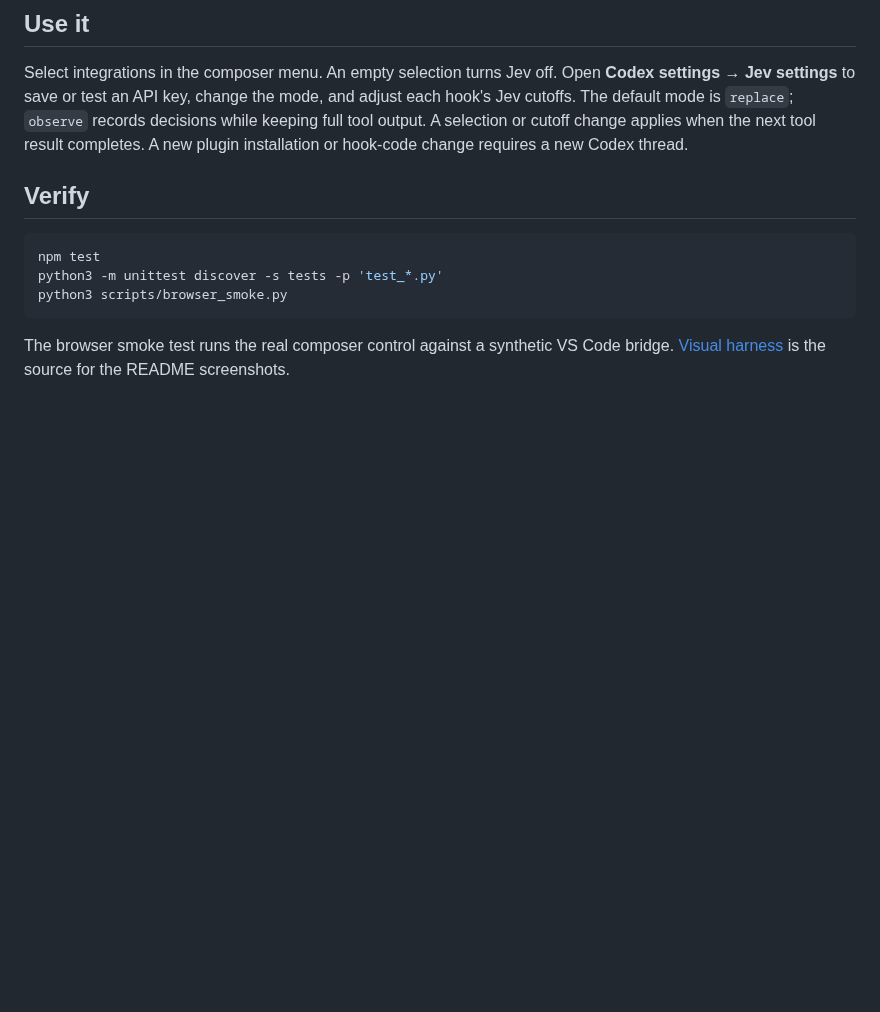
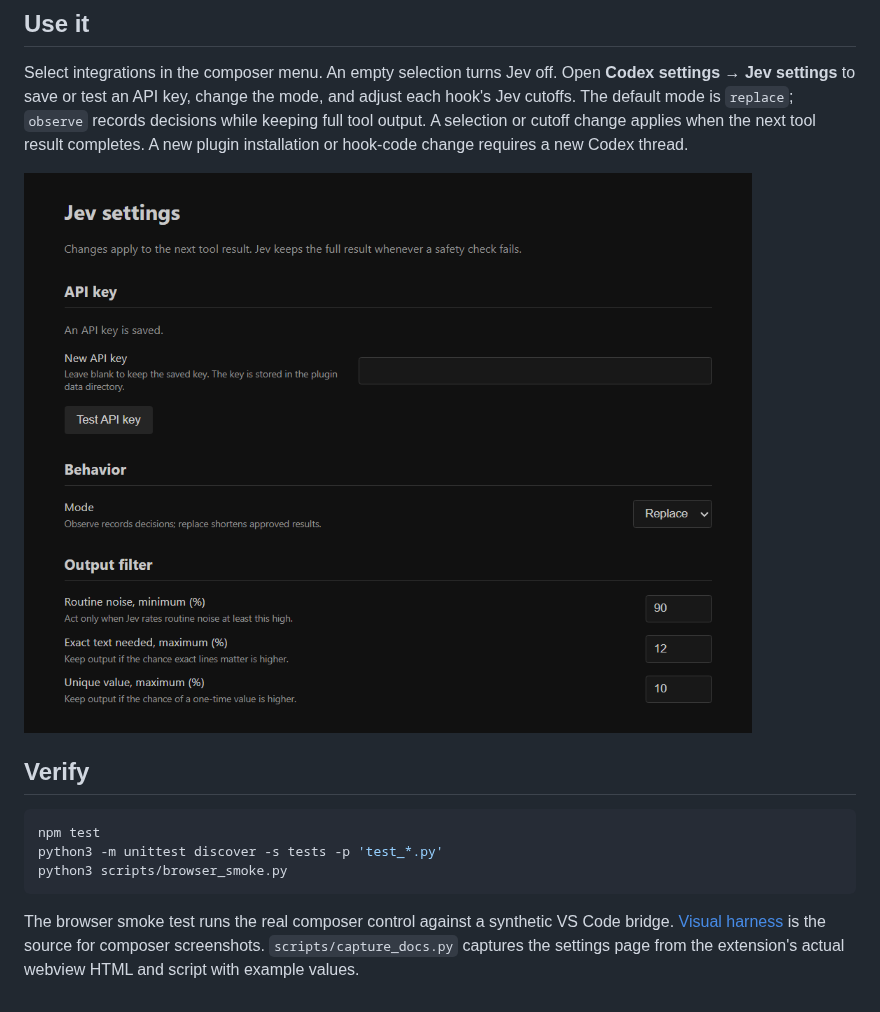
Before and after one commit to PhilippElhaus/Codex-Decision, a Markdown page: vscode-control/README.md, the part around the change. Drawn GitHub-style; pictures changed too: docs/images/jev-settings.png (added); blank space fills up the shorter version.

````diff
--- a/vscode-control/README.md
+++ b/vscode-control/README.md
@@ -27,6 +27,8 @@ Use `update` to refresh an already patched installation, or `restore` with the s
 
 Select integrations in the composer menu. An empty selection turns Jev off. Open **Codex settings → Jev settings** to save or test an API key, change the mode, and adjust each hook's Jev cutoffs. The default mode is `replace`; `observe` records decisions while keeping full tool output. A selection or cutoff change applies when the next tool result completes. A new plugin installation or hook-code change requires a new Codex thread.
 
+![Jev settings page showing example mode and output filter cutoffs](../docs/images/jev-settings.png)
+
 ## Verify
 
 ```bash
@@ -35,4 +37,4 @@ python3 -m unittest discover -s tests -p 'test_*.py'
 python3 scripts/browser_smoke.py
 ```
 
-The browser smoke test runs the real composer control against a synthetic VS Code bridge. [Visual harness](tests/visual_harness.html) is the source for the README screenshots.
+The browser smoke test runs the real composer control against a synthetic VS Code bridge. [Visual harness](tests/visual_harness.html) is the source for composer screenshots. `scripts/capture_docs.py` captures the settings page from the extension's actual webview HTML and script with example values.
````
Also changed, not shown: README.md (+7 -1 lines), docs/images/jev-menu.png, docs/images/jev-tooltip.png, docs/images/jev-unavailable.png, 1 other file.
